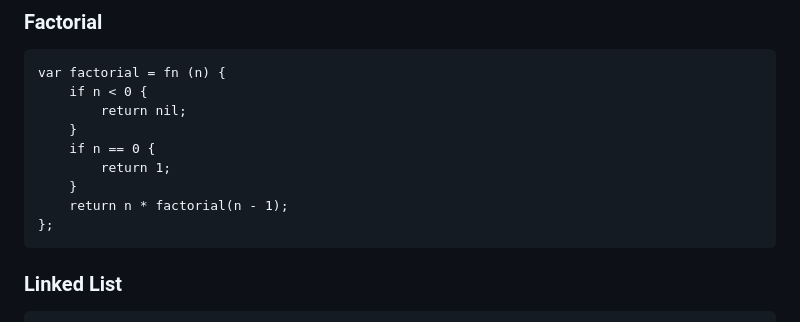
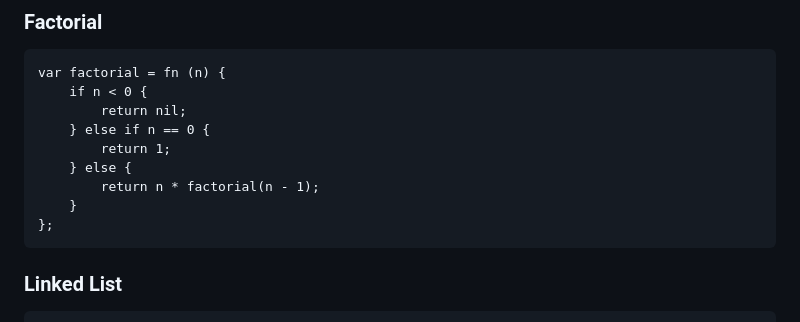
Before and after one commit to wright-jordan-n/zoe-interpreter, a Markdown page: README.md, the part around the change. Rendered like a GitHub page.

````diff
--- a/README.md
+++ b/README.md
@@ -179,11 +179,11 @@ The following section is just a set of code examples to help you get started.
 var factorial = fn (n) {
     if n < 0 {
         return nil;
+    } else if n == 0 {
+        return 1;
+    } else {
+        return n * factorial(n - 1);
     }
-    if n == 0 {
-        return 1;
-    }
-    return n * factorial(n - 1);
 };
 ```
 
````
